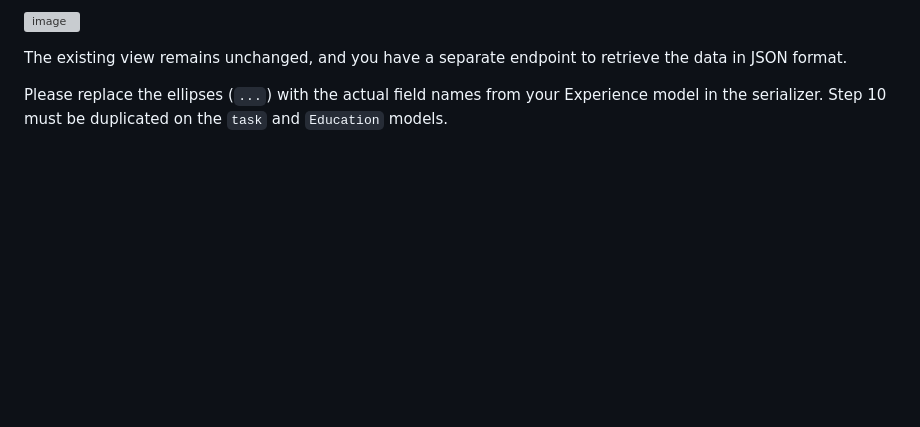
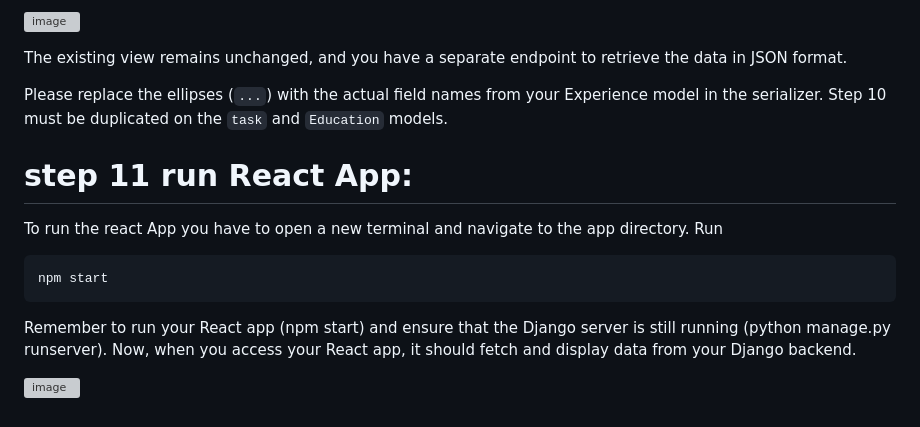
Before and after one commit to semrade/Django_Back-And-Front_Beginner, a Markdown page: README.md, the part around the change. Drawn GitHub-style; blank space fills up the shorter version; grey boxes are pictures that could not be loaded.

````diff
--- a/README.md
+++ b/README.md
@@ -170,3 +170,16 @@ The existing view remains unchanged, and you have a separate endpoint to retriev
 
 Please replace the ellipses (`...`) with the actual field names from your Experience model in the serializer.
 Step 10 must be duplicated on the `task` and `Education` models.
+
+# step 11 run React App:
+
+To run the react App you have to open a new terminal and navigate to the app directory.
+Run
+```
+npm start
+```
+Remember to run your React app (npm start) and ensure that the Django server is still running (python manage.py runserver).
+Now, when you access your React app, it should fetch and display data from your Django backend.
+
+
+![image](https://github.com/semrade/Django_Back-And-Front_Beginner/assets/17770194/86b89bd0-93cc-4fc9-a06c-e7be14a558d2)
````
